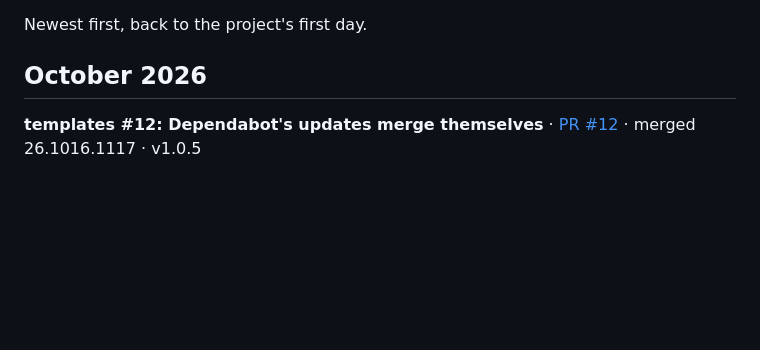
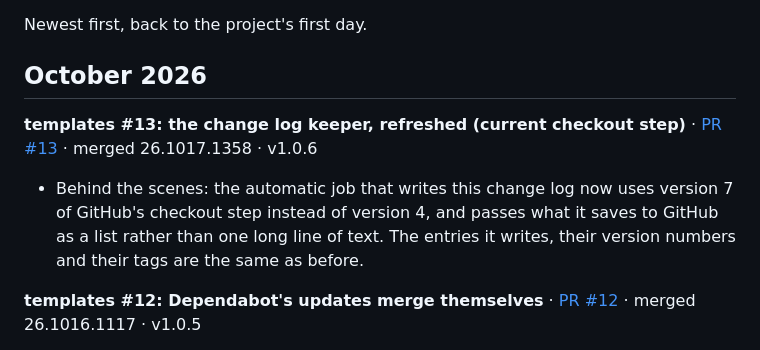
Before and after one commit to travis-horton/templates, a Markdown page: HISTORY.md, the part around the change. Drawn GitHub-style; blank space fills up the shorter version.

Commit message:
HISTORY: record PR #13 — v1.0.6

```diff
--- a/HISTORY.md
+++ b/HISTORY.md
@@ -3,6 +3,9 @@
 Newest first, back to the project's first day.
 
 ## October 2026
+
+**templates #13: the change log keeper, refreshed (current checkout step)** · [PR #13](https://github.com/travis-horton/templates/pull/13) · merged 26.1017.1358 · v1.0.6
+- Behind the scenes: the automatic job that writes this change log now uses version 7 of GitHub's checkout step instead of version 4, and passes what it saves to GitHub as a list rather than one long line of text. The entries it writes, their version numbers and their tags are the same as before.
 
 **templates #12: Dependabot's updates merge themselves** · [PR #12](https://github.com/travis-horton/templates/pull/12) · merged 26.1016.1117 · v1.0.5
 - Behind the scenes: a new automatic job merges each library update from Dependabot as soon as it opens, then asks the change-log job to record it, so the updates keep landing without anyone clicking merge.
```
